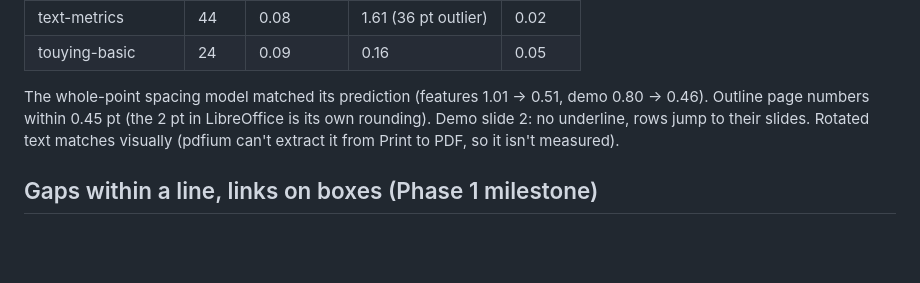
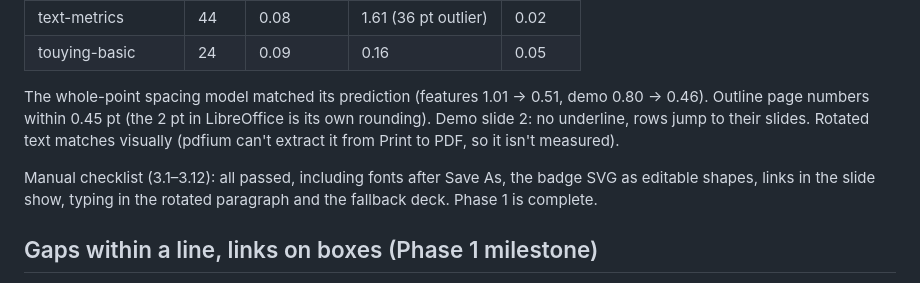
Before and after one commit to Steve19802/typst-pptx, a Markdown page: docs/phase0-findings.md, the part around the change. GitHub-like rendering; blank space fills up the shorter version.

Commit message:
Phase 1 complete: manual milestone checks passed

```diff
--- a/docs/phase0-findings.md
+++ b/docs/phase0-findings.md
@@ -187,6 +187,10 @@ LibreOffice is its own rounding). Demo slide 2: no underline, rows jump to
 their slides. Rotated text matches visually (pdfium can't extract it from
 Print to PDF, so it isn't measured).
 
+Manual checklist (3.1–3.12): all passed, including fonts after Save As,
+the badge SVG as editable shapes, links in the slide show, typing in the
+rotated paragraph and the fallback deck. Phase 1 is complete.
+
 ## Gaps within a line, links on boxes (Phase 1 milestone)
 
 - The signal-wave outline was ~230 text boxes: every leader dot of
```
